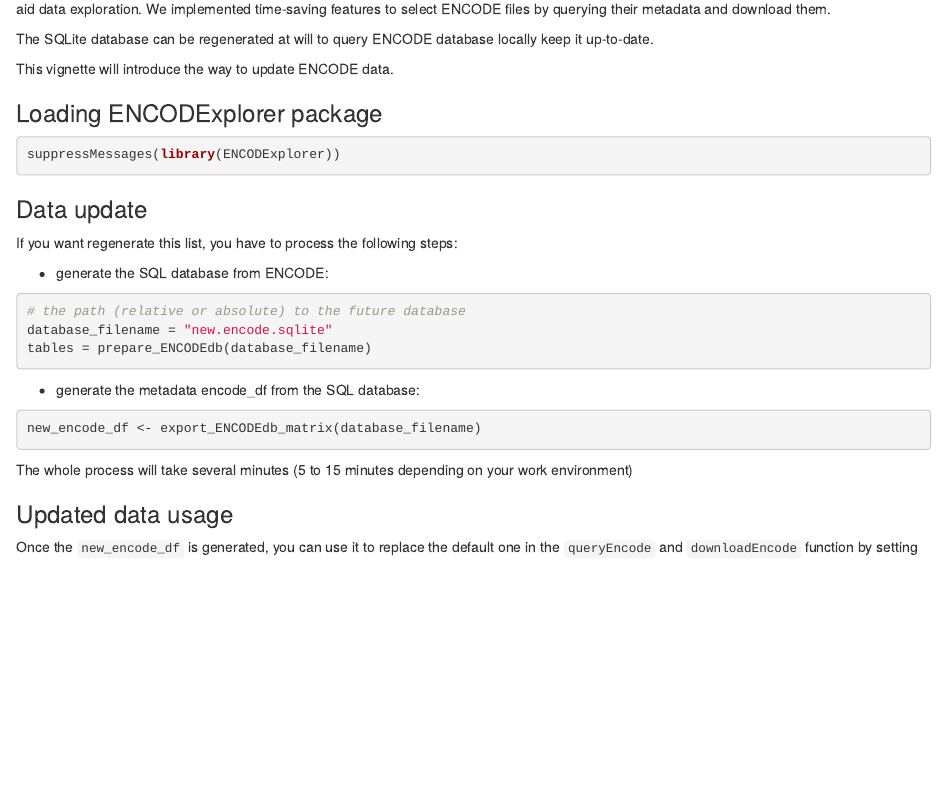
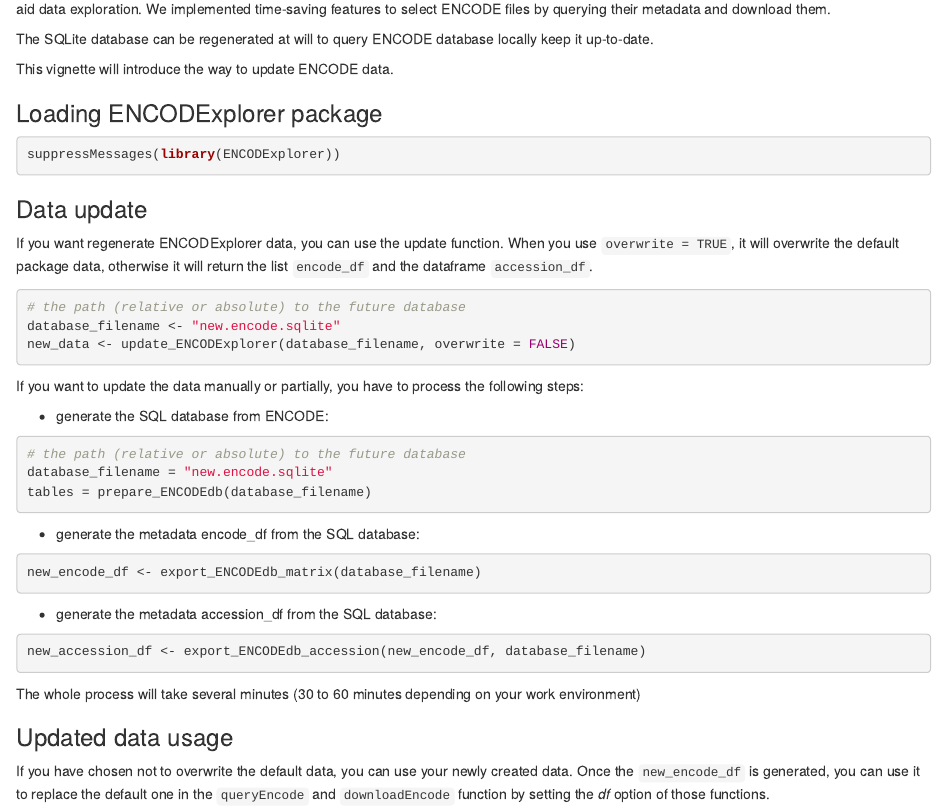
Before and after one commit to CharlesJB/ENCODExplorer, an R Markdown document (vignettes/DataUpdate.Rmd): the page in a window 1100 px wide, from 320 px down. Rendered offline with R 4.5, knitr and Pandoc, with nearby package versions.

Commit message:
update documentation

````diff
--- a/vignettes/DataUpdate.Rmd
+++ b/vignettes/DataUpdate.Rmd
@@ -44,7 +44,18 @@ suppressMessages(library(ENCODExplorer))
 
 ### Data update
 
-If you want regenerate this list, you have to process the following steps:
+If you want regenerate ENCODExplorer data, you can use the update function.
+When you use `overwrite = TRUE`, it will overwrite the default package data,
+otherwise it will return the list `encode_df` and the dataframe `accession_df`.
+
+```{r, eval=FALSE}
+# the path (relative or absolute) to the future database
+database_filename <- "new.encode.sqlite"
+new_data <- update_ENCODExplorer(database_filename, overwrite = FALSE)
+```
+
+If you want to update the data manually or partially, you have to process the
+following steps:
 
 * generate the SQL database from ENCODE:
 
@@ -59,12 +70,18 @@ tables = prepare_ENCODEdb(database_filename)
 new_encode_df <- export_ENCODEdb_matrix(database_filename)
 ```
 
+* generate the metadata accession_df from the SQL database:
+```{r new_accession_df, eval = FALSE}
+new_accession_df <- export_ENCODEdb_accession(new_encode_df, database_filename)
+```
 
-The whole process will take several minutes (5 to 15 minutes depending on your
+The whole process will take several minutes (30 to 60 minutes depending on your
 work environment)
 
 ### Updated data usage
 
+If you have chosen not to overwrite the default data, you can use your newly
+created data.
 Once the `new_encode_df` is generated, you can use it to replace the default one
 in the `queryEncode` and `downloadEncode` function by setting the *df* option of those
 functions.
````
Also changed, not shown: vignettes/ENCODExplorer.Rmd (+12 -1 lines).
